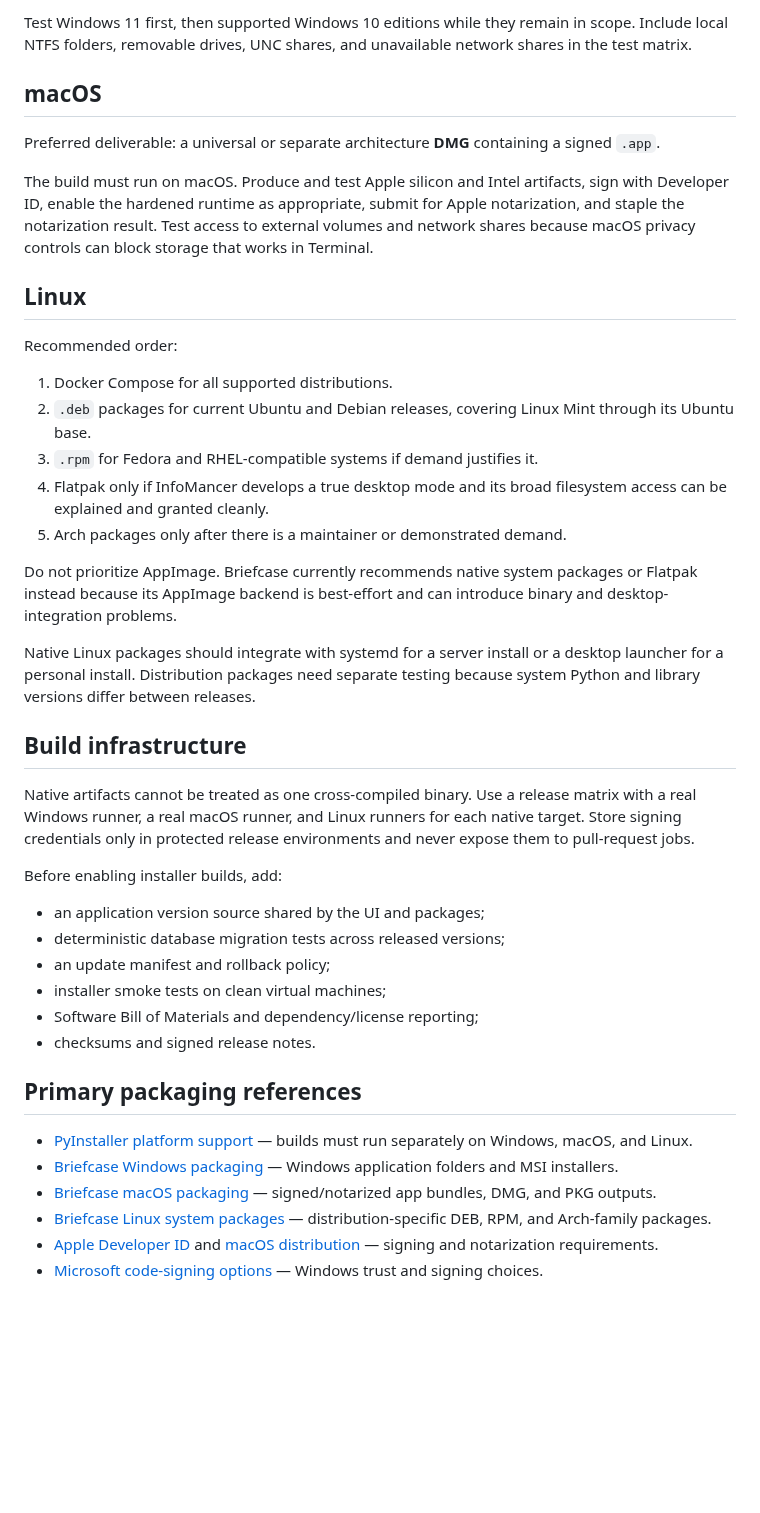
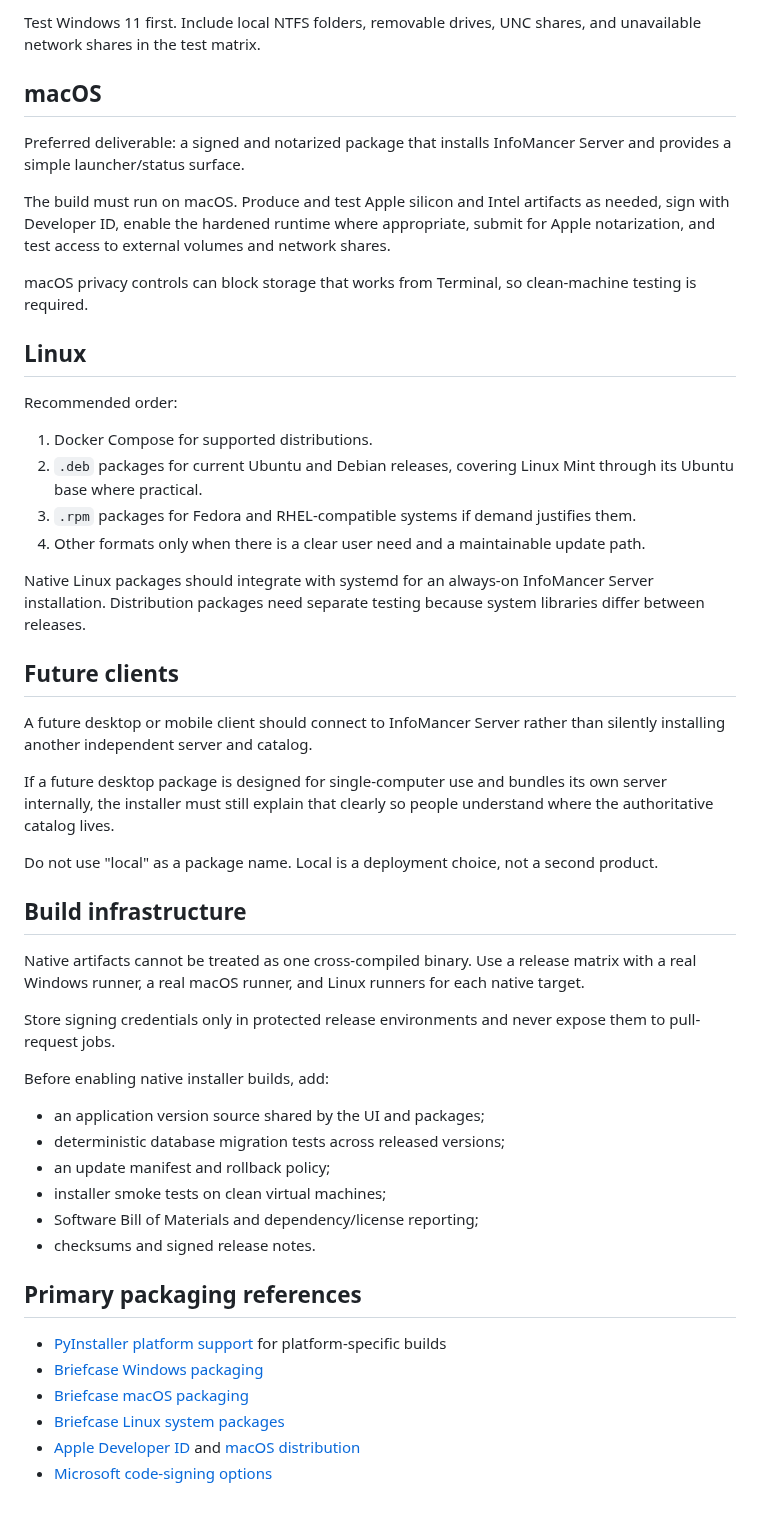
Before and after one commit to chandler-sol/InfoMancer, a Markdown page: docs/PACKAGING.md, the part around one of its changes. Drawn GitHub-style; blank space fills up the shorter version.

Commit message:
Define InfoMancer Server package naming

```diff
--- a/docs/PACKAGING.md
+++ b/docs/PACKAGING.md
@@ -46,47 +67,40 @@ Candidate build route:
 
-Test Windows 11 first, then supported Windows 10 editions while they remain in
-scope. Include local NTFS folders, removable drives, UNC shares, and unavailable
-network shares in the test matrix.
+Test Windows 11 first. Include local NTFS folders, removable drives, UNC shares, and unavailable network shares in the test matrix.
 
 ## macOS
 
-Preferred deliverable: a universal or separate architecture **DMG** containing
-a signed `.app`.
+Preferred deliverable: a signed and notarized package that installs InfoMancer Server and provides a simple launcher/status surface.
 
-The build must run on macOS. Produce and test Apple silicon and Intel artifacts,
-sign with Developer ID, enable the hardened runtime as appropriate, submit for
-Apple notarization, and staple the notarization result. Test access to external
-volumes and network shares because macOS privacy controls can block storage
-that works in Terminal.
+The build must run on macOS. Produce and test Apple silicon and Intel artifacts as needed, sign with Developer ID, enable the hardened runtime where appropriate, submit for Apple notarization, and test access to external volumes and network shares.
+
+macOS privacy controls can block storage that works from Terminal, so clean-machine testing is required.
 
 ## Linux
 
 Recommended order:
 
-1. Docker Compose for all supported distributions.
-2. `.deb` packages for current Ubuntu and Debian releases, covering Linux Mint
-   through its Ubuntu base.
-3. `.rpm` for Fedora and RHEL-compatible systems if demand justifies it.
-4. Flatpak only if InfoMancer develops a true desktop mode and its broad
-   filesystem access can be explained and granted cleanly.
-5. Arch packages only after there is a maintainer or demonstrated demand.
+1. Docker Compose for supported distributions.
+2. `.deb` packages for current Ubuntu and Debian releases, covering Linux Mint through its Ubuntu base where practical.
+3. `.rpm` packages for Fedora and RHEL-compatible systems if demand justifies them.
+4. Other formats only when there is a clear user need and a maintainable update path.
 
-Do not prioritize AppImage. Briefcase currently recommends native system
-packages or Flatpak instead because its AppImage backend is best-effort and can
-introduce binary and desktop-integration problems.
+Native Linux packages should integrate with systemd for an always-on InfoMancer Server installation. Distribution packages need separate testing because system libraries differ between releases.
 
-Native Linux packages should integrate with systemd for a server install or a
-desktop launcher for a personal install. Distribution packages need separate
-testing because system Python and library versions differ between releases.
+## Future clients
+
+A future desktop or mobile client should connect to InfoMancer Server rather than silently installing another independent server and catalog.
+
+If a future desktop package is designed for single-computer use and bundles its own server internally, the installer must still explain that clearly so people understand where the authoritative catalog lives.
+
+Do not use "local" as a package name. Local is a deployment choice, not a second product.
 
 ## Build infrastructure
 
-Native artifacts cannot be treated as one cross-compiled binary. Use a release
-matrix with a real Windows runner, a real macOS runner, and Linux runners for
-each native target. Store signing credentials only in protected release
-environments and never expose them to pull-request jobs.
+Native artifacts cannot be treated as one cross-compiled binary. Use a release matrix with a real Windows runner, a real macOS runner, and Linux runners for each native target.
 
-Before enabling installer builds, add:
+Store signing credentials only in protected release environments and never expose them to pull-request jobs.
+
+Before enabling native installer builds, add:
 
 - an application version source shared by the UI and packages;
 - deterministic database migration tests across released versions;
@@ -97,16 +111,9 @@ Before enabling installer builds, add:
 
 ## Primary packaging references
 
-- [PyInstaller platform support](https://pyinstaller.org/en/stable/) — builds
-  must run separately on Windows, macOS, and Linux.
+- [PyInstaller platform support](https://pyinstaller.org/en/stable/) for platform-specific builds
 - [Briefcase Windows packaging](https://briefcase.beeware.org/en/stable/reference/platforms/windows/)
-  — Windows application folders and MSI installers.
 - [Briefcase macOS packaging](https://briefcase.beeware.org/en/latest/reference/platforms/macOS/)
-  — signed/notarized app bundles, DMG, and PKG outputs.
 - [Briefcase Linux system packages](https://briefcase.beeware.org/en/stable/reference/platforms/linux/system/)
-  — distribution-specific DEB, RPM, and Arch-family packages.
-- [Apple Developer ID](https://developer.apple.com/support/developer-id/) and
-  [macOS distribution](https://developer.apple.com/macos/distribution/) —
-  signing and notarization requirements.
+- [Apple Developer ID](https://developer.apple.com/support/developer-id/) and [macOS distribution](https://developer.apple.com/macos/distribution/)
 - [Microsoft code-signing options](https://learn.microsoft.com/en-us/windows/apps/package-and-deploy/code-signing-options)
-  — Windows trust and signing choices.
```
Also changed, not shown: other parts of docs/PACKAGING.md (+43 -22 lines).
